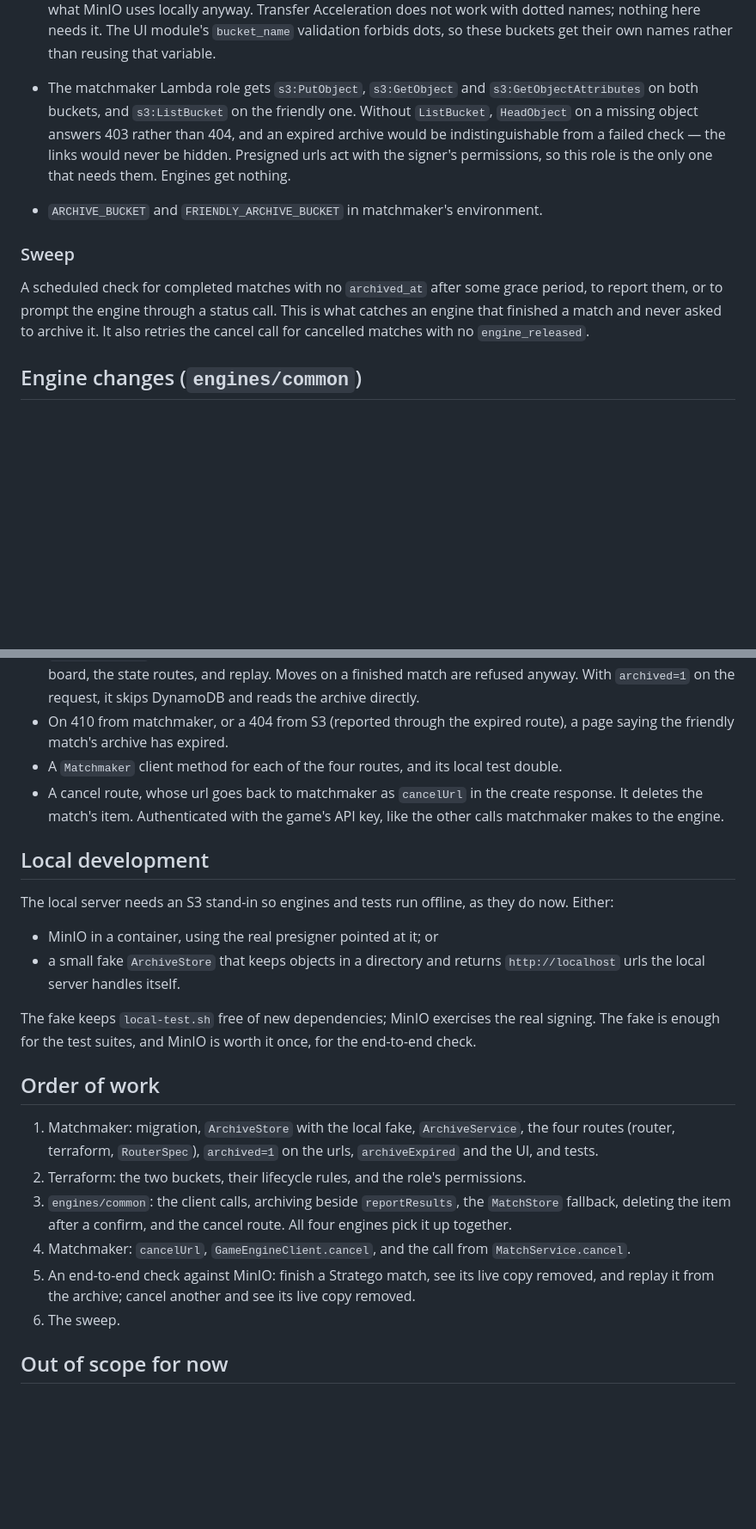
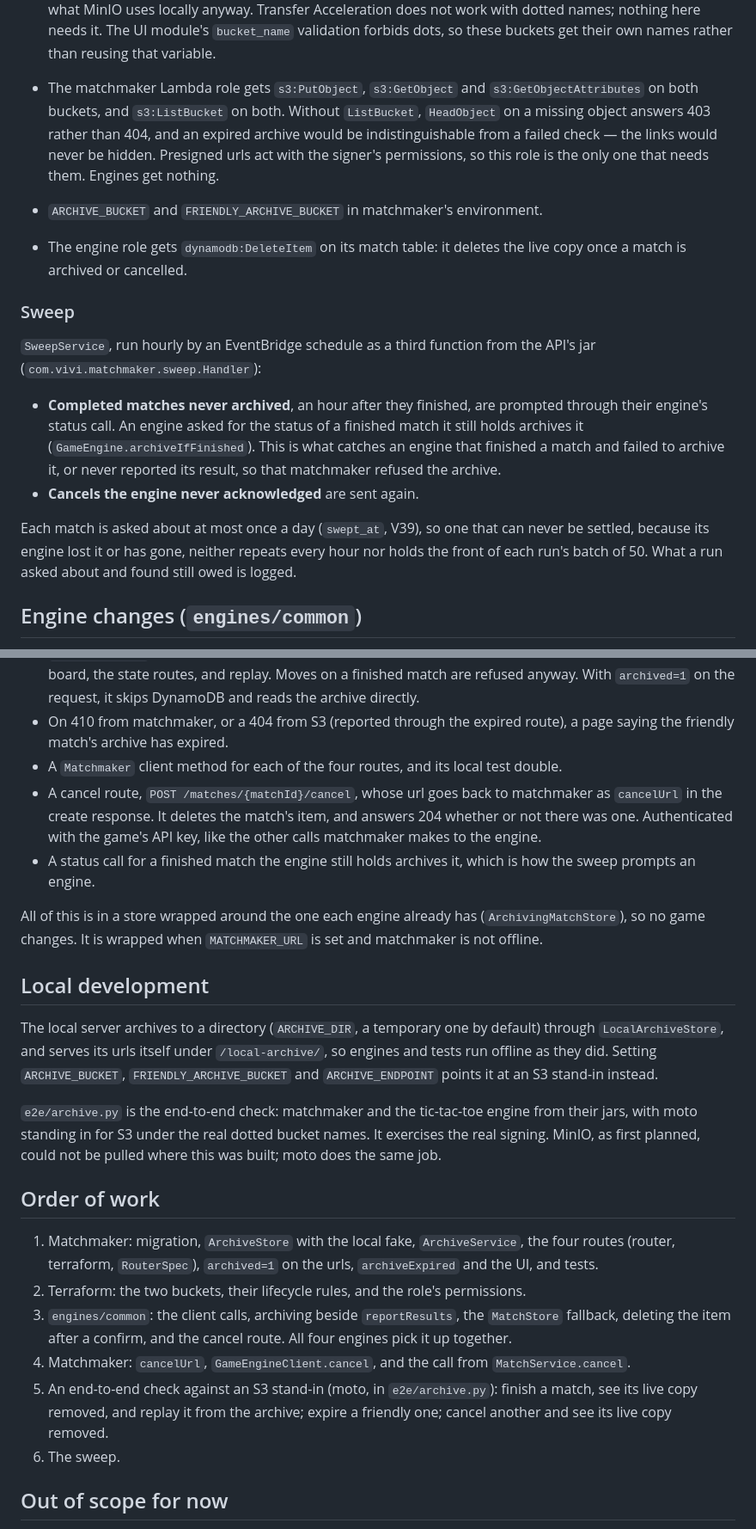
Before and after one commit to bacota/matchmaker, a Markdown page: archiving-matches-plan.md, 2 parts joined by grey strips. Shown at 86% size. Rendered like a GitHub page; blank space fills up the shorter version.

Commit message:
Bring the archiving plan up to date with what was built
Co-Authored-By: Claude Opus 5.5 <noreply@anthropic.com>

```diff
--- a/archiving-matches-plan.md
+++ b/archiving-matches-plan.md
@@ -288,18 +294,28 @@ configuration.
   names rather than reusing that variable.
 
 - The matchmaker Lambda role gets `s3:PutObject`, `s3:GetObject` and `s3:GetObjectAttributes` on
-  both buckets, and `s3:ListBucket` on the friendly one. Without `ListBucket`, `HeadObject` on a
+  both buckets, and `s3:ListBucket` on both. Without `ListBucket`, `HeadObject` on a
   missing object answers 403 rather than 404, and an expired archive would be indistinguishable from
   a failed check — the links would never be hidden. Presigned urls act with the signer's
   permissions, so this role is the only one that needs them. Engines get nothing.
 - `ARCHIVE_BUCKET` and `FRIENDLY_ARCHIVE_BUCKET` in matchmaker's environment.
+- The engine role gets `dynamodb:DeleteItem` on its match table: it deletes the live copy once a
+  match is archived or cancelled.
 
 ### Sweep
 
-A scheduled check for completed matches with no `archived_at` after some grace period, to report
-them, or to prompt the engine through a status call. This is what catches an engine that finished a
-match and never asked to archive it. It also retries the cancel call for cancelled matches with no
-`engine_released`.
+`SweepService`, run hourly by an EventBridge schedule as a third function from the API's jar
+(`com.vivi.matchmaker.sweep.Handler`):
+
+- **Completed matches never archived**, an hour after they finished, are prompted through their
+  engine's status call. An engine asked for the status of a finished match it still holds archives
+  it (`GameEngine.archiveIfFinished`). This is what catches an engine that finished a match and
+  failed to archive it, or never reported its result, so that matchmaker refused the archive.
+- **Cancels the engine never acknowledged** are sent again.
+
+Each match is asked about at most once a day (`swept_at`, V39), so one that can never be settled,
+because its engine lost it or has gone, neither repeats every hour nor holds the front of each
+run's batch of 50. What a run asked about and found still owed is logged.
 
 
 ## Engine changes (`engines/common`)
@@ -315,21 +331,27 @@ match and never asked to archive it. It also retries the cancel call for cancell
 - On 410 from matchmaker, or a 404 from S3 (reported through the expired route), a page saying the
   friendly match's archive has expired.
 - A `Matchmaker` client method for each of the four routes, and its local test double.
-- A cancel route, whose url goes back to matchmaker as `cancelUrl` in the create response. It
-  deletes the match's item. Authenticated with the game's API key, like the other calls matchmaker
-  makes to the engine.
+- A cancel route, `POST /matches/{matchId}/cancel`, whose url goes back to matchmaker as
+  `cancelUrl` in the create response. It deletes the match's item, and answers 204 whether or not
+  there was one. Authenticated with the game's API key, like the other calls matchmaker makes to
+  the engine.
+- A status call for a finished match the engine still holds archives it, which is how the sweep
+  prompts an engine.
+
+All of this is in a store wrapped around the one each engine already has (`ArchivingMatchStore`),
+so no game changes. It is wrapped when `MATCHMAKER_URL` is set and matchmaker is not offline.
 
 
 ## Local development
 
-The local server needs an S3 stand-in so engines and tests run offline, as they do now. Either:
+The local server archives to a directory (`ARCHIVE_DIR`, a temporary one by default) through
+`LocalArchiveStore`, and serves its urls itself under `/local-archive/`, so engines and tests run
+offline as they did. Setting `ARCHIVE_BUCKET`, `FRIENDLY_ARCHIVE_BUCKET` and `ARCHIVE_ENDPOINT`
+points it at an S3 stand-in instead.
 
-- MinIO in a container, using the real presigner pointed at it; or
-- a small fake `ArchiveStore` that keeps objects in a directory and returns `http://localhost`
-  urls the local server handles itself.
-
-The fake keeps `local-test.sh` free of new dependencies; MinIO exercises the real signing. The fake
-is enough for the test suites, and MinIO is worth it once, for the end-to-end check.
+`e2e/archive.py` is the end-to-end check: matchmaker and the tic-tac-toe engine from their jars,
+with moto standing in for S3 under the real dotted bucket names. It exercises the real signing.
+MinIO, as first planned, could not be pulled where this was built; moto does the same job.
 
 
 ## Order of work
@@ -341,8 +363,9 @@ is enough for the test suites, and MinIO is worth it once, for the end-to-end ch
 3. `engines/common`: the client calls, archiving beside `reportResults`, the `MatchStore` fallback,
    deleting the item after a confirm, and the cancel route. All four engines pick it up together.
 4. Matchmaker: `cancelUrl`, `GameEngineClient.cancel`, and the call from `MatchService.cancel`.
-5. An end-to-end check against MinIO: finish a Stratego match, see its live copy removed, and replay
-   it from the archive; cancel another and see its live copy removed.
+5. An end-to-end check against an S3 stand-in (moto, in `e2e/archive.py`): finish a match, see its
+   live copy removed, and replay it from the archive; expire a friendly one; cancel another and
+   see its live copy removed.
 6. The sweep.
 
 
```
Also changed, not shown: other parts of archiving-matches-plan.md (+12 -6 lines), terraform/README.md (+7 -2 lines).
